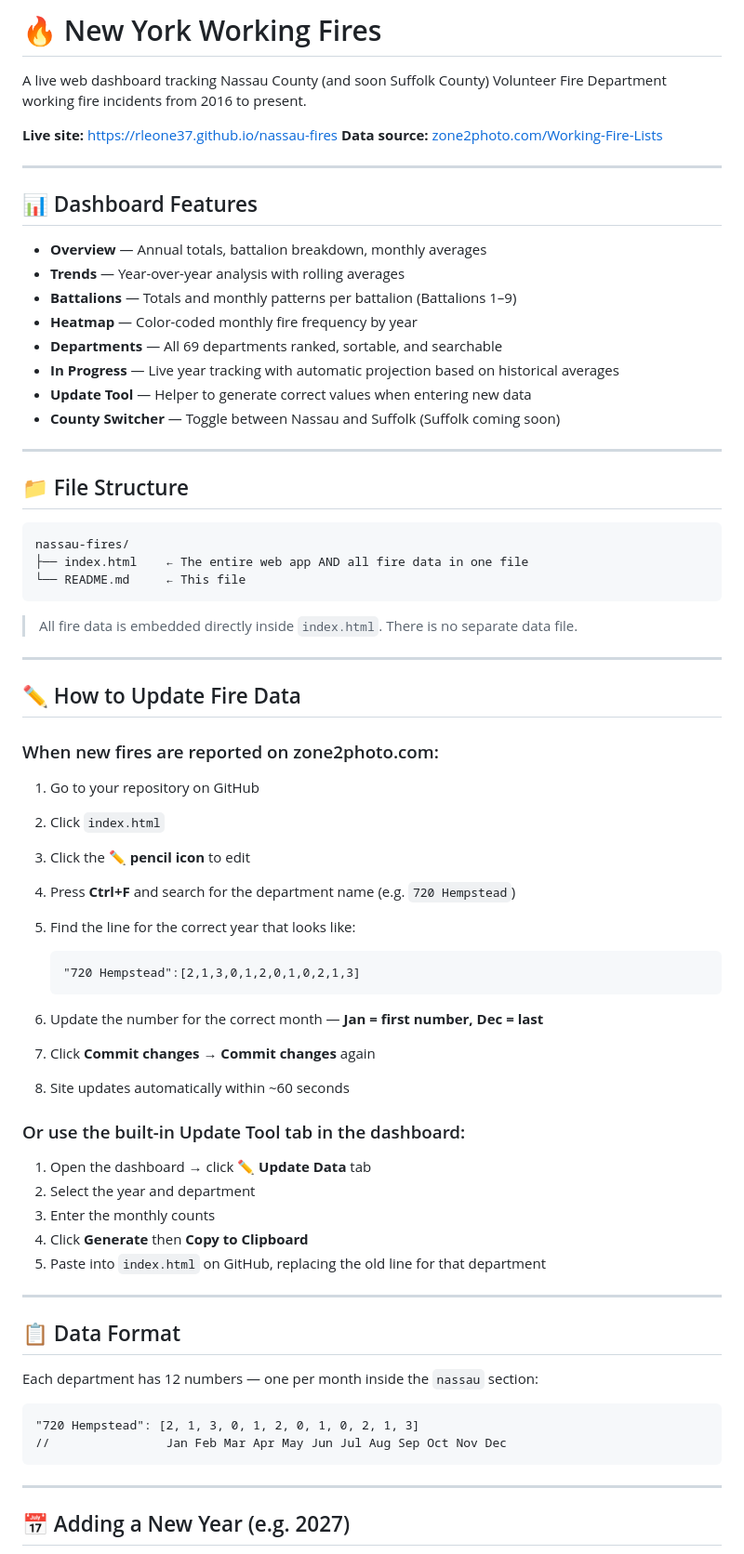
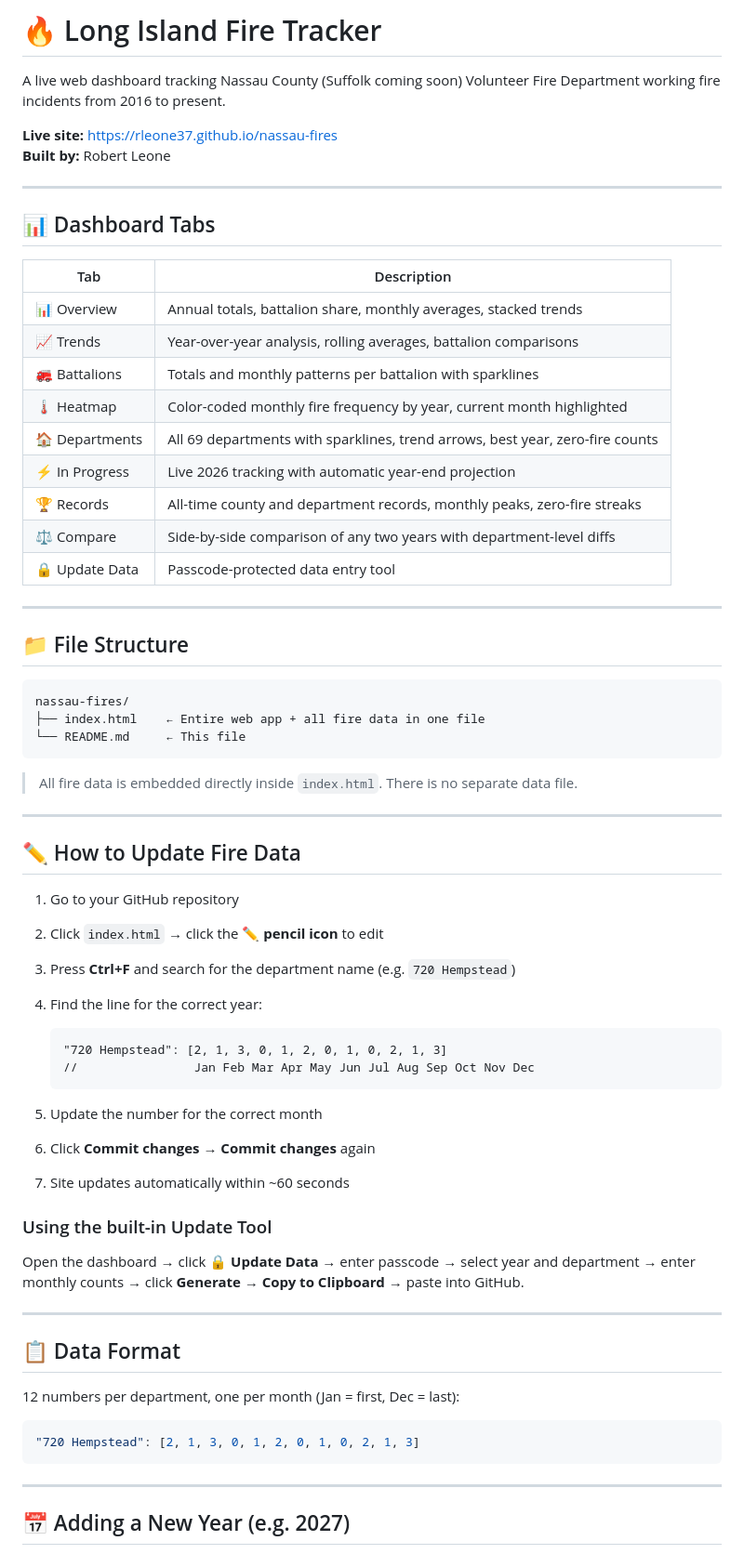
Before and after one commit to RLeone37/LongIslandFireTracker, a Markdown page: README.md, the part around one of its changes. Shown at 93% size. Rendered like a GitHub page.

````diff
--- a/README.md
+++ b/README.md
@@ -1,22 +1,25 @@
-# 🔥 New York Working Fires
+# 🔥 Long Island Fire Tracker
 
-A live web dashboard tracking Nassau County (and soon Suffolk County) Volunteer Fire Department working fire incidents from 2016 to present.
+A live web dashboard tracking Nassau County (Suffolk coming soon) Volunteer Fire Department working fire incidents from 2016 to present.
 
 **Live site:** https://rleone37.github.io/nassau-fires
-**Data source:** [zone2photo.com/Working-Fire-Lists](https://www.zone2photo.com/Working-Fire-Lists/)
+**Built by:** Robert Leone
 
 -----
 
-## 📊 Dashboard Features
+## 📊 Dashboard Tabs
 
-- **Overview** — Annual totals, battalion breakdown, monthly averages
-- **Trends** — Year-over-year analysis with rolling averages
-- **Battalions** — Totals and monthly patterns per battalion (Battalions 1–9)
-- **Heatmap** — Color-coded monthly fire frequency by year
-- **Departments** — All 69 departments ranked, sortable, and searchable
-- **In Progress** — Live year tracking with automatic projection based on historical averages
-- **Update Tool** — Helper to generate correct values when entering new data
-- **County Switcher** — Toggle between Nassau and Suffolk (Suffolk coming soon)
+|Tab          |Description                                                                  |
+|-------------|-----------------------------------------------------------------------------|
+|📊 Overview   |Annual totals, battalion share, monthly averages, stacked trends             |
+|📈 Trends     |Year-over-year analysis, rolling averages, battalion comparisons             |
+|🚒 Battalions |Totals and monthly patterns per battalion with sparklines                    |
+|🌡️ Heatmap    |Color-coded monthly fire frequency by year, current month highlighted        |
+|🏠 Departments|All 69 departments with sparklines, trend arrows, best year, zero-fire counts|
+|⚡ In Progress|Live 2026 tracking with automatic year-end projection                        |
+|🏆 Records    |All-time county and department records, monthly peaks, zero-fire streaks     |
+|⚖️ Compare    |Side-by-side comparison of any two years with department-level diffs         |
+|🔒 Update Data|Passcode-protected data entry tool                                           |
 
 -----
 
@@ -24,7 +27,7 @@ A live web dashboard tracking Nassau County (and soon Suffolk County) Volunteer
 
 ```
 nassau-fires/
-├── index.html    ← The entire web app AND all fire data in one file
+├── index.html    ← Entire web app + all fire data in one file
 └── README.md     ← This file
 ```
 
@@ -34,38 +37,31 @@ nassau-fires/
 
 ## ✏️ How to Update Fire Data
 
-### When new fires are reported on zone2photo.com:
-
-1. Go to your repository on GitHub
-1. Click `index.html`
-1. Click the **✏️ pencil icon** to edit
+1. Go to your GitHub repository
+1. Click `index.html` → click the **✏️ pencil icon** to edit
 1. Press **Ctrl+F** and search for the department name (e.g. `720 Hempstead`)
-1. Find the line for the correct year that looks like:
+1. Find the line for the correct year:
 
    ```
-   "720 Hempstead":[2,1,3,0,1,2,0,1,0,2,1,3]
+   "720 Hempstead": [2, 1, 3, 0, 1, 2, 0, 1, 0, 2, 1, 3]
+   //                Jan Feb Mar Apr May Jun Jul Aug Sep Oct Nov Dec
    ```
-1. Update the number for the correct month — **Jan = first number, Dec = last**
+1. Update the number for the correct month
 1. Click **Commit changes** → **Commit changes** again
 1. Site updates automatically within ~60 seconds
 
-### Or use the built-in Update Tool tab in the dashboard:
+### Using the built-in Update Tool
 
-1. Open the dashboard → click **✏️ Update Data** tab
-1. Select the year and department
-1. Enter the monthly counts
-1. Click **Generate** then **Copy to Clipboard**
-1. Paste into `index.html` on GitHub, replacing the old line for that department
+Open the dashboard → click **🔒 Update Data** → enter passcode → select year and department → enter monthly counts → click **Generate** → **Copy to Clipboard** → paste into GitHub.
 
 -----
 
 ## 📋 Data Format
 
-Each department has 12 numbers — one per month inside the `nassau` section:
+12 numbers per department, one per month (Jan = first, Dec = last):
 
-```
+```json
 "720 Hempstead": [2, 1, 3, 0, 1, 2, 0, 1, 0, 2, 1, 3]
-//                Jan Feb Mar Apr May Jun Jul Aug Sep Oct Nov Dec
 ```
 
 -----
````
Also changed, not shown: other parts of README.md (+13 -17 lines).
